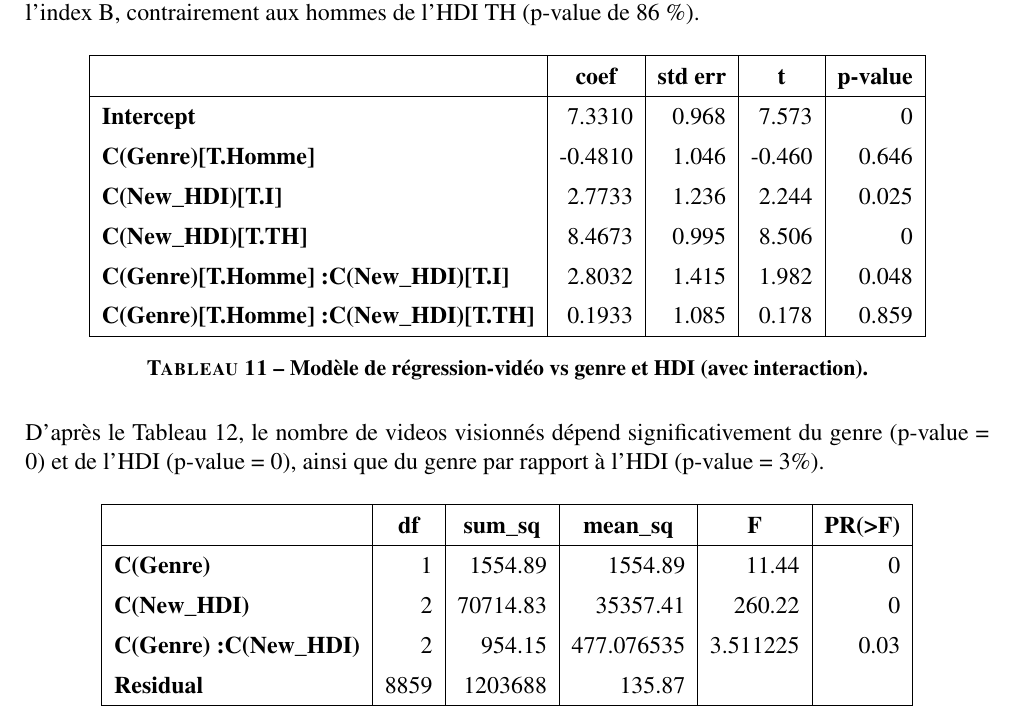
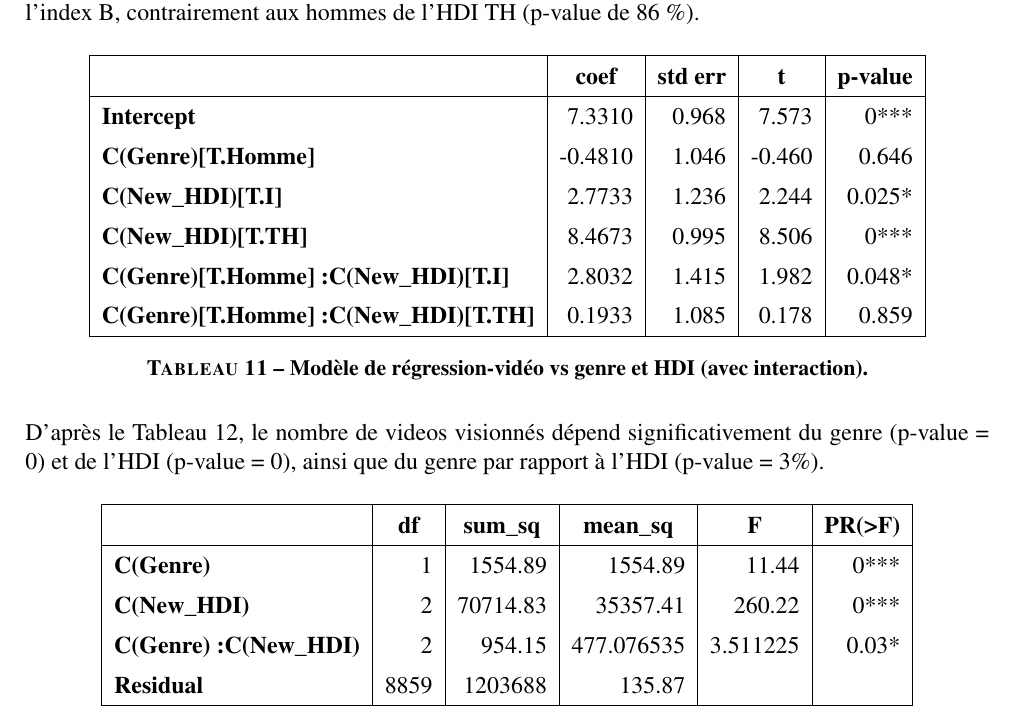
Before and after one commit to smtux/DUDA, a LaTeX document (statistique/rapport/latex/mooc_mertes.tex): part of page 11 of 12, cut so that both start at the same text. Compiled offline with pdfLaTeX.

Commit message:
mise à jour du rapport statistique

```diff
--- a/statistique/rapport/latex/mooc_mertes.tex
+++ b/statistique/rapport/latex/mooc_mertes.tex
@@ -374,11 +374,11 @@ Selon les résultats du tableau 8, la p-value étant de 0, il y aurait statistiq
 			\multicolumn{1}{c|}{\textbf{t}}&
 			\multicolumn{1}{c|}{\textbf{p-value}}\\
 			\hline
-				\textbf{Intercept}&			7.3310&			0.968&	7.573&	0\\
+				\textbf{Intercept}&			7.3310&			0.968&	7.573&	0***\\
 				\textbf{C(Genre)[T.Homme]}&	-0.4810&		1.046&	-0.460&	0.646\\
-				\textbf{C(New\_HDI)[T.I]}&	2.7733&			1.236&	2.244&	0.025\\
-				\textbf{C(New\_HDI)[T.TH]}&	8.4673&			0.995&	8.506&	0\\
-				\textbf{C(Genre)[T.Homme]:C(New\_HDI)[T.I]}&	2.8032&	1.415&	1.982&	0.048\\
+				\textbf{C(New\_HDI)[T.I]}&	2.7733&			1.236&	2.244&	0.025*\\
+				\textbf{C(New\_HDI)[T.TH]}&	8.4673&			0.995&	8.506&	0***\\
+				\textbf{C(Genre)[T.Homme]:C(New\_HDI)[T.I]}&	2.8032&	1.415&	1.982&	0.048*\\
 				\textbf{C(Genre)[T.Homme]:C(New\_HDI)[T.TH]}&	0.1933&	1.085&	0.178&	0.859\\
 			\hline
 		\end{tabular}
@@ -399,9 +399,9 @@ Selon les résultats du tableau 8, la p-value étant de 0, il y aurait statistiq
 			\multicolumn{1}{c|}{\textbf{F}}&
 			\multicolumn{1}{c|}{\textbf{PR(>F)}}\\
 			\hline
-				\textbf{C(Genre)}&	1&	1554.89&	1554.89&	11.44&	0\\
-				\textbf{C(New\_HDI)}&	2&	70714.83&	35357.41&	260.22&	0\\
-				\textbf{C(Genre):C(New\_HDI)}&2&	954.15&	477.076535&	3.511225&0.03\\
+				\textbf{C(Genre)}&	1&	1554.89&	1554.89&	11.44&	0***\\
+				\textbf{C(New\_HDI)}&	2&	70714.83&	35357.41&	260.22&	0***\\
+				\textbf{C(Genre):C(New\_HDI)}&2&	954.15&	477.076535&	3.511225&0.03*\\
 				\textbf{Residual}&	8859&	1203688&	135.87&	&	\\
 			\hline
 		\end{tabular}
```
Also changed, not shown: statistique/rapport/latex/mooc_mertes.pdf, statistique/rapport/latex/mooc_mertes.tex (14 more changed lines), 3 other files.
